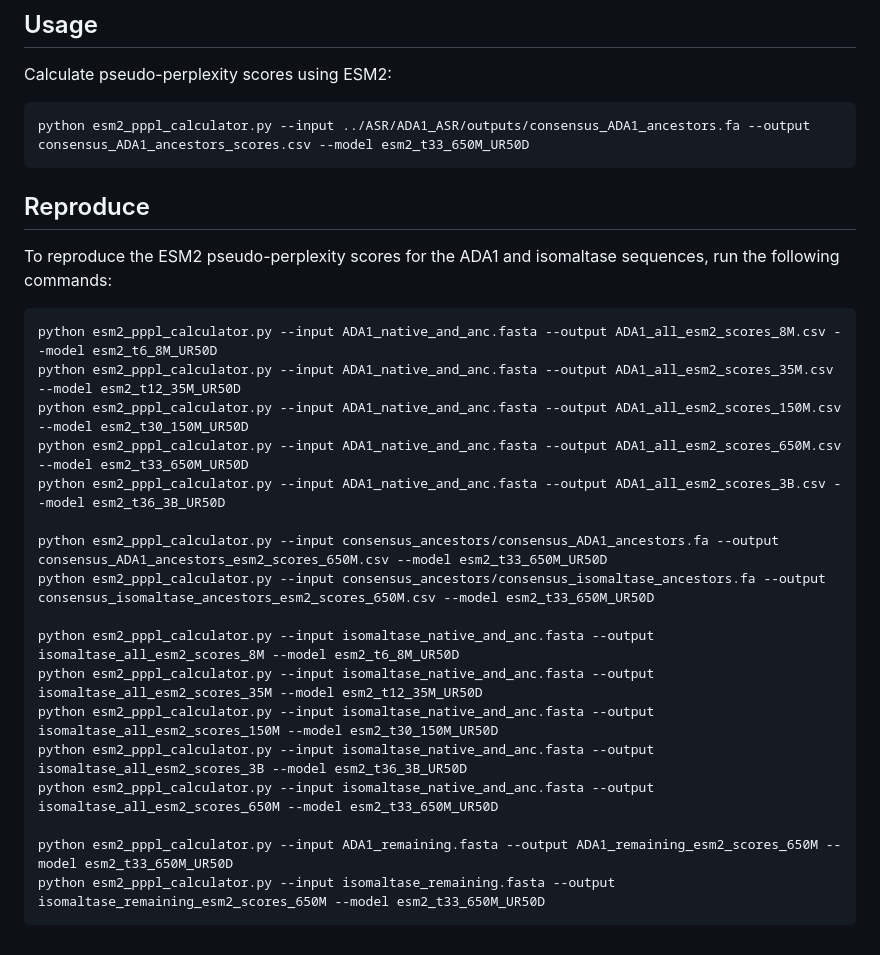
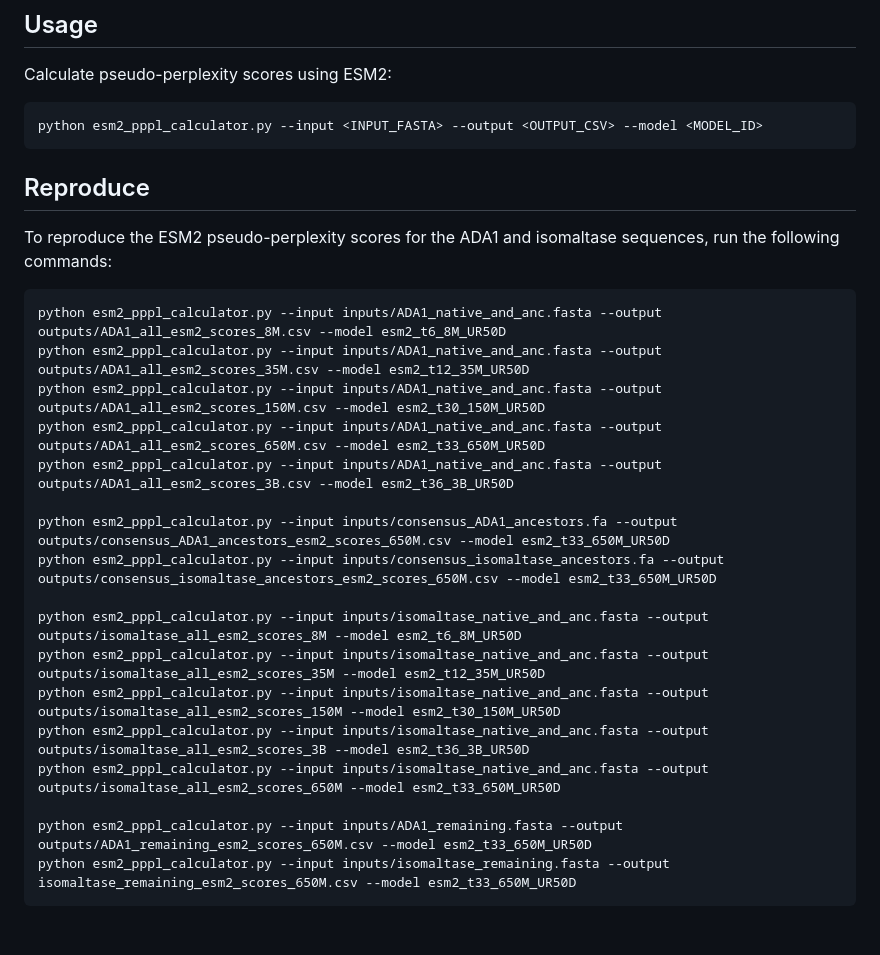
Before and after one commit to Arcadia-Science/2025-asr-plms, a Markdown page: ESM2_scoring/README.md, the part around the change. Rendered like a GitHub page.

Commit message:
Update README to match inputs/ outputs/ structure

````diff
--- a/ESM2_scoring/README.md
+++ b/ESM2_scoring/README.md
@@ -37,7 +37,7 @@ conda activate esm_env
 Calculate pseudo-perplexity scores using ESM2:
 
 ```bash
-python esm2_pppl_calculator.py --input ../ASR/ADA1_ASR/outputs/consensus_ADA1_ancestors.fa --output consensus_ADA1_ancestors_scores.csv --model esm2_t33_650M_UR50D
+python esm2_pppl_calculator.py --input <INPUT_FASTA> --output <OUTPUT_CSV> --model <MODEL_ID>
 ```
 
 ## Reproduce
@@ -45,21 +45,21 @@ python esm2_pppl_calculator.py --input ../ASR/ADA1_ASR/outputs/consensus_ADA1_an
 To reproduce the ESM2 pseudo-perplexity scores for the ADA1 and isomaltase sequences, run the following commands:
 
 ```bash
-python esm2_pppl_calculator.py --input ADA1_native_and_anc.fasta --output ADA1_all_esm2_scores_8M.csv --model esm2_t6_8M_UR50D
-python esm2_pppl_calculator.py --input ADA1_native_and_anc.fasta --output ADA1_all_esm2_scores_35M.csv --model esm2_t12_35M_UR50D
-python esm2_pppl_calculator.py --input ADA1_native_and_anc.fasta --output ADA1_all_esm2_scores_150M.csv --model esm2_t30_150M_UR50D
-python esm2_pppl_calculator.py --input ADA1_native_and_anc.fasta --output ADA1_all_esm2_scores_650M.csv --model esm2_t33_650M_UR50D
-python esm2_pppl_calculator.py --input ADA1_native_and_anc.fasta --output ADA1_all_esm2_scores_3B.csv --model esm2_t36_3B_UR50D
+python esm2_pppl_calculator.py --input inputs/ADA1_native_and_anc.fasta --output outputs/ADA1_all_esm2_scores_8M.csv --model esm2_t6_8M_UR50D
+python esm2_pppl_calculator.py --input inputs/ADA1_native_and_anc.fasta --output outputs/ADA1_all_esm2_scores_35M.csv --model esm2_t12_35M_UR50D
+python esm2_pppl_calculator.py --input inputs/ADA1_native_and_anc.fasta --output outputs/ADA1_all_esm2_scores_150M.csv --model esm2_t30_150M_UR50D
+python esm2_pppl_calculator.py --input inputs/ADA1_native_and_anc.fasta --output outputs/ADA1_all_esm2_scores_650M.csv --model esm2_t33_650M_UR50D
+python esm2_pppl_calculator.py --input inputs/ADA1_native_and_anc.fasta --output outputs/ADA1_all_esm2_scores_3B.csv --model esm2_t36_3B_UR50D
 
-python esm2_pppl_calculator.py --input consensus_ancestors/consensus_ADA1_ancestors.fa --output consensus_ADA1_ancestors_esm2_scores_650M.csv --model esm2_t33_650M_UR50D
-python esm2_pppl_calculator.py --input consensus_ancestors/consensus_isomaltase_ancestors.fa --output consensus_isomaltase_ancestors_esm2_scores_650M.csv --model esm2_t33_650M_UR50D
+python esm2_pppl_calculator.py --input inputs/consensus_ADA1_ancestors.fa --output outputs/consensus_ADA1_ancestors_esm2_scores_650M.csv --model esm2_t33_650M_UR50D
+python esm2_pppl_calculator.py --input inputs/consensus_isomaltase_ancestors.fa --output outputs/consensus_isomaltase_ancestors_esm2_scores_650M.csv --model esm2_t33_650M_UR50D
 
-python esm2_pppl_calculator.py --input isomaltase_native_and_anc.fasta --output isomaltase_all_esm2_scores_8M --model esm2_t6_8M_UR50D
-python esm2_pppl_calculator.py --input isomaltase_native_and_anc.fasta --output isomaltase_all_esm2_scores_35M --model esm2_t12_35M_UR50D
-python esm2_pppl_calculator.py --input isomaltase_native_and_anc.fasta --output isomaltase_all_esm2_scores_150M --model esm2_t30_150M_UR50D
-python esm2_pppl_calculator.py --input isomaltase_native_and_anc.fasta --output isomaltase_all_esm2_scores_3B --model esm2_t36_3B_UR50D
-python esm2_pppl_calculator.py --input isomaltase_native_and_anc.fasta --output isomaltase_all_esm2_scores_650M --model esm2_t33_650M_UR50D
+python esm2_pppl_calculator.py --input inputs/isomaltase_native_and_anc.fasta --output outputs/isomaltase_all_esm2_scores_8M --model esm2_t6_8M_UR50D
+python esm2_pppl_calculator.py --input inputs/isomaltase_native_and_anc.fasta --output outputs/isomaltase_all_esm2_scores_35M --model esm2_t12_35M_UR50D
+python esm2_pppl_calculator.py --input inputs/isomaltase_native_and_anc.fasta --output outputs/isomaltase_all_esm2_scores_150M --model esm2_t30_150M_UR50D
+python esm2_pppl_calculator.py --input inputs/isomaltase_native_and_anc.fasta --output outputs/isomaltase_all_esm2_scores_3B --model esm2_t36_3B_UR50D
+python esm2_pppl_calculator.py --input inputs/isomaltase_native_and_anc.fasta --output outputs/isomaltase_all_esm2_scores_650M --model esm2_t33_650M_UR50D
 
-python esm2_pppl_calculator.py --input ADA1_remaining.fasta --output ADA1_remaining_esm2_scores_650M --model esm2_t33_650M_UR50D
-python esm2_pppl_calculator.py --input isomaltase_remaining.fasta --output isomaltase_remaining_esm2_scores_650M --model esm2_t33_650M_UR50D
+python esm2_pppl_calculator.py --input inputs/ADA1_remaining.fasta --output outputs/ADA1_remaining_esm2_scores_650M.csv --model esm2_t33_650M_UR50D
+python esm2_pppl_calculator.py --input inputs/isomaltase_remaining.fasta --output isomaltase_remaining_esm2_scores_650M.csv --model esm2_t33_650M_UR50D
 ```
````
